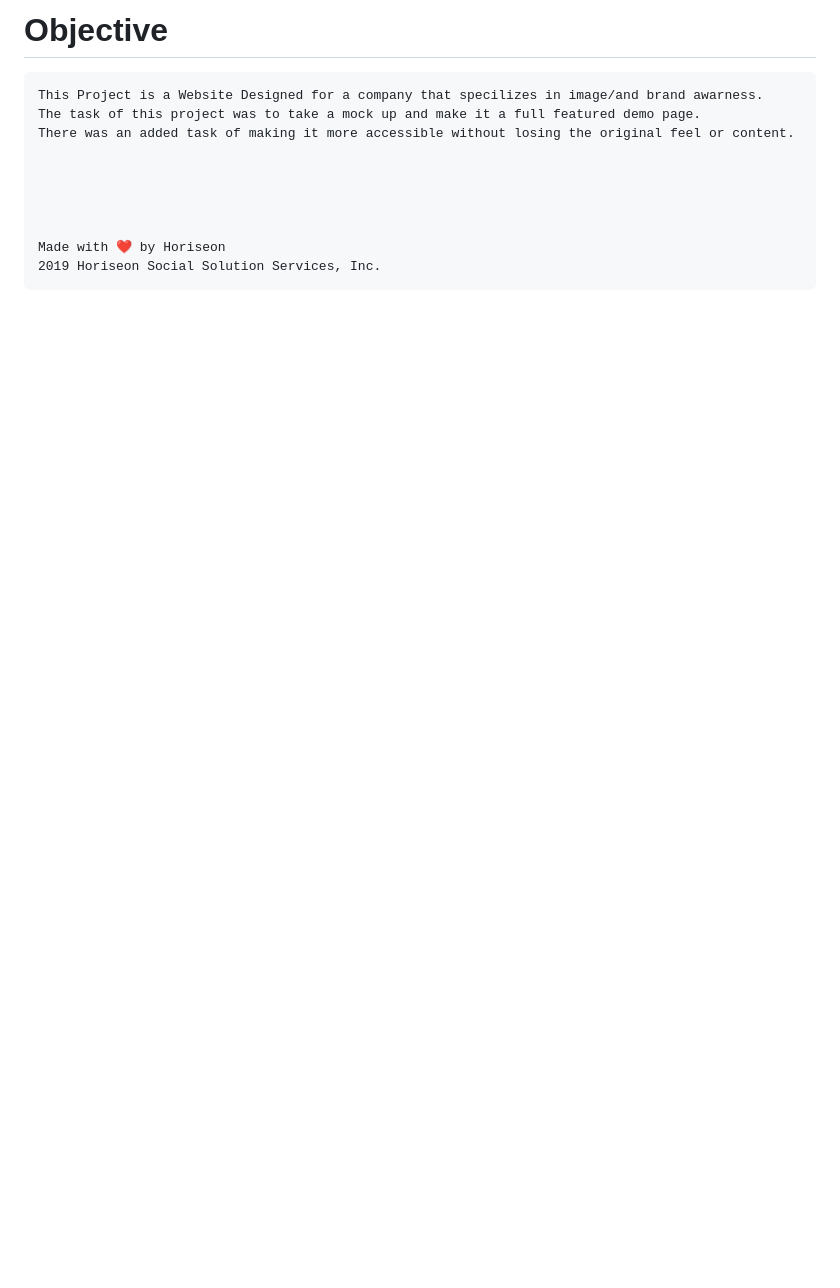
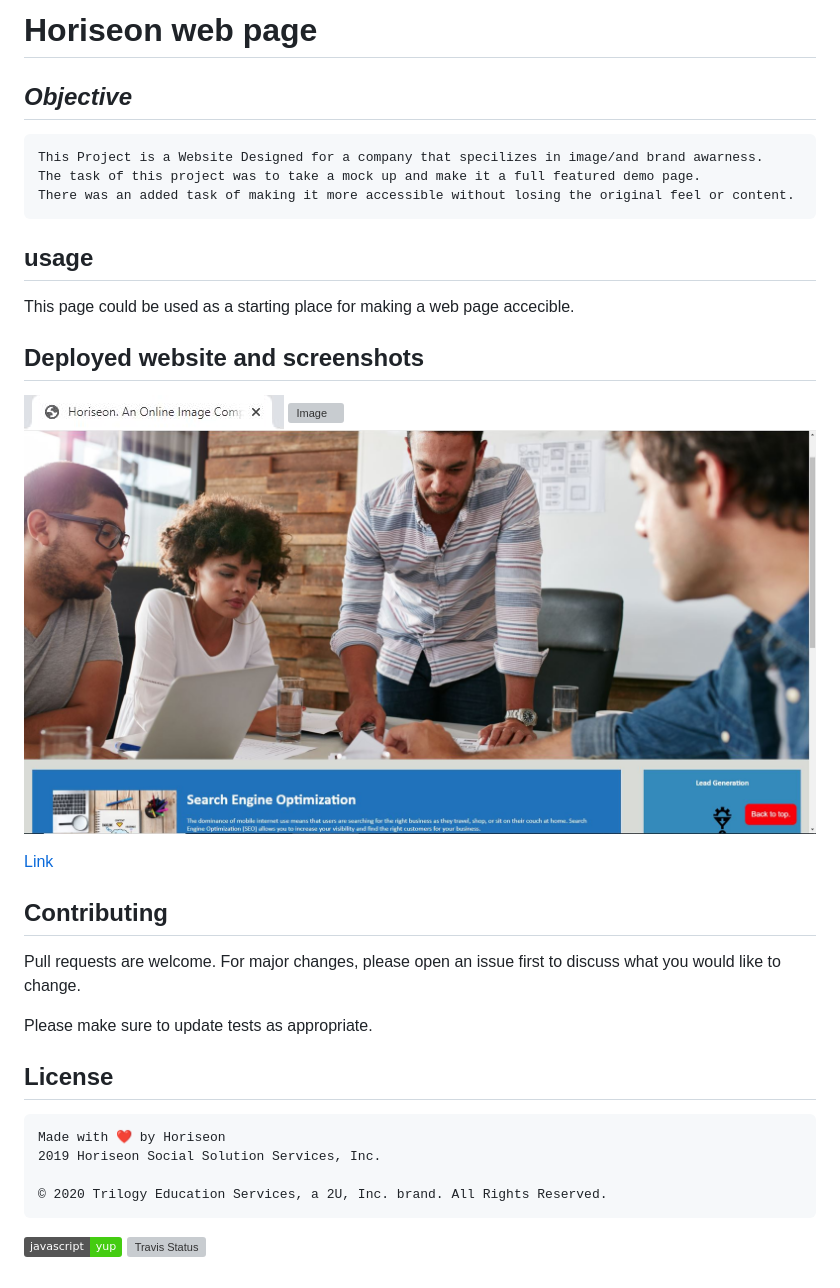
Before and after one commit to rickycohen88/CodeRefractor, a Markdown page: README.md, the part around the change. Drawn GitHub-style; pictures changed too: images/screen2.JPG (added), images/title.JPG (added); badges without logos; blank space fills up the shorter version; grey boxes are pictures that could not be loaded.

```diff
--- a/README.md
+++ b/README.md
@@ -1,12 +1,34 @@
-# Objective
+# Horiseon web page
+
+## *Objective*
 
     This Project is a Website Designed for a company that specilizes in image/and brand awarness.
     The task of this project was to take a mock up and make it a full featured demo page.
     There was an added task of making it more accessible without losing the original feel or content.
 
+## usage
+This page could be used as a starting place for making a web page accecible.
+
+## Deployed website and screenshots
+![Image](images/title.JPG "website title")
+![Image](images/screen1.JPG "screenshot 1")
+![Image](images/screen2.JPG "screenshot 2")
+
+[Link](https://rickycohen88.github.io/CodeRefractor/)
+
+ ## Contributing
+Pull requests are welcome. For major changes, please open an issue first to discuss what you would like to change.
+
+Please make sure to update tests as appropriate.
 
 
-
+## License
 
     Made with ❤️️ by Horiseon
     2019 Horiseon Social Solution Services, Inc.
+
+    © 2020 Trilogy Education Services, a 2U, Inc. brand. All Rights Reserved.
+
+
+   ![Image](https://img.shields.io/badge/javascript-yup-brightgreen)
+   ![Travis Status](https://img.shields.io/travis/:rickycohen88/:CodeRefractor)
```
Also changed, not shown: images/Screen1.JPG (added), 3 other files.
